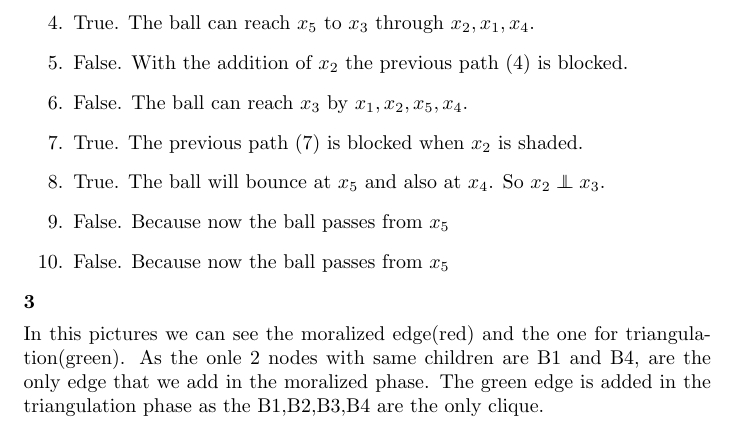
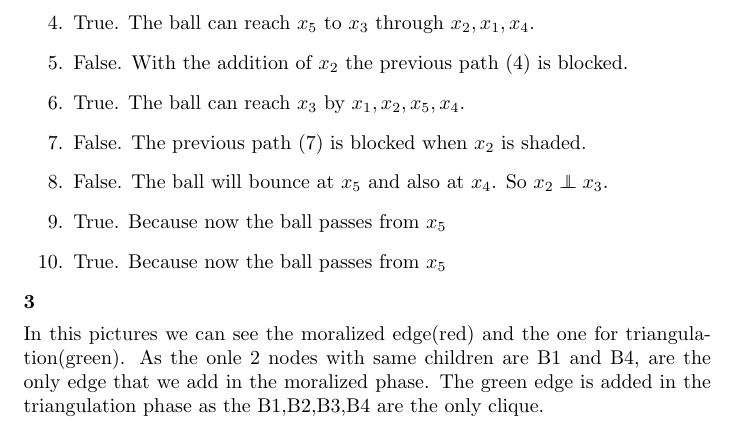
Before and after one commit to gkoloventzos/COMS4771_HMWK5, a LaTeX problem sheet (assignment.tex, which reads problem2.tex): part of page 2 of 3, cut so that both start at the same text. Compiled offline with pdfLaTeX.

Commit message:
idiotic results with correct explanation

```diff
--- a/problem2.tex
+++ b/problem2.tex
@@ -10,9 +10,9 @@ p(x_1,\dotsc,x_5) = p(x_1)p(x_3)p(x_2\mid x_1)p(x_4\mid x_{1},x_3)p(x_5\mid x_{2
 \item True. The ball will bounce at $x_5$ and also will stop at $x_1$.
 \item True. The ball can reach $x_5$ to $x_3$ through $x_2, x_1, x_4$.
 \item False. With the addition of $x_2$ the previous path (4) is blocked.
-\item False. The ball can reach $x_3$ by $x_1, x_2, x_5, x_4$.
-\item True. The previous path (7) is blocked when $x_2$ is shaded.
-\item True. The ball will bounce at $x_5$ and also at $x_4$. So $x_2 \independent x_3$.
-\item False. Because now the ball passes from $x_5$
-\item False. Because now the ball passes from $x_5$
+\item True. The ball can reach $x_3$ by $x_1, x_2, x_5, x_4$.
+\item False. The previous path (7) is blocked when $x_2$ is shaded.
+\item False. The ball will bounce at $x_5$ and also at $x_4$. So $x_2 \independent x_3$.
+\item True. Because now the ball passes from $x_5$
+\item True. Because now the ball passes from $x_5$
 \end{enumerate}
```
